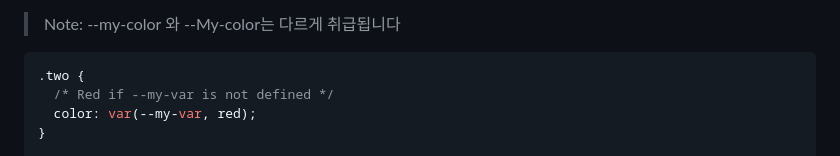
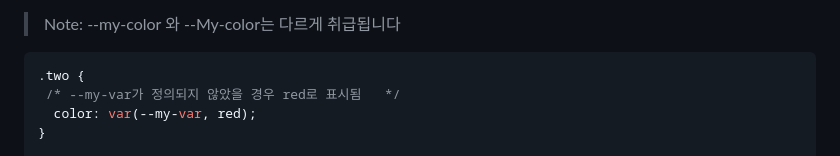
Before and after one commit to PhoebeYoon/Front_End_Lecture, a Markdown page: README.md, the part around the change. Drawn GitHub-style.

````diff
--- a/README.md
+++ b/README.md
@@ -117,7 +117,7 @@ body {
 
 ```css
 .two {
-  /* Red if --my-var is not defined */
+ /* --my-var가 정의되지 않았을 경우 red로 표시됨   */
   color: var(--my-var, red);
 }
 
````
